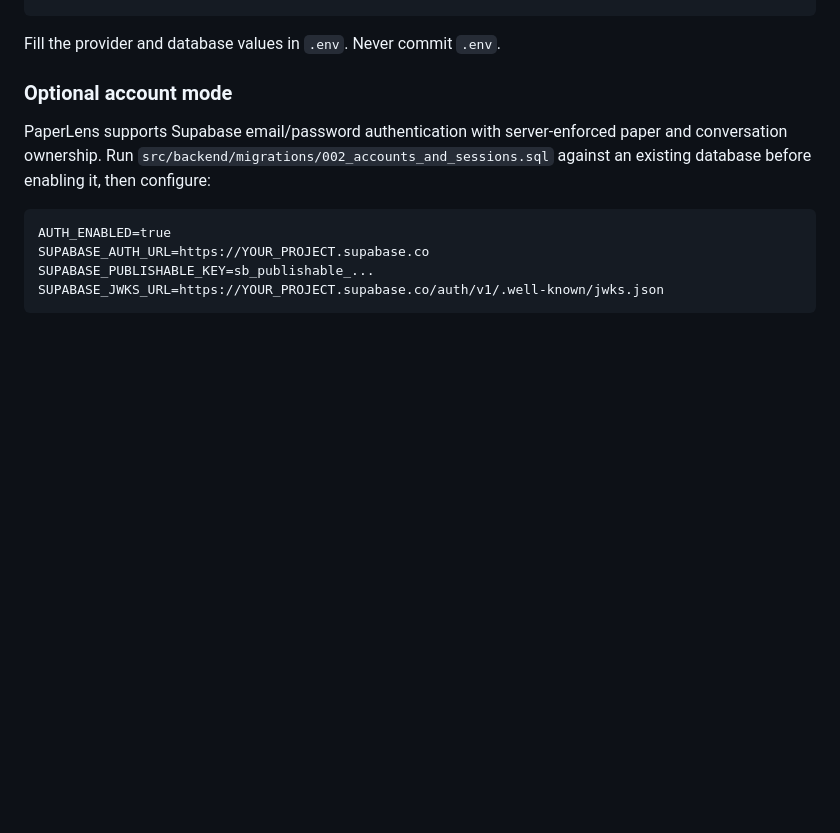
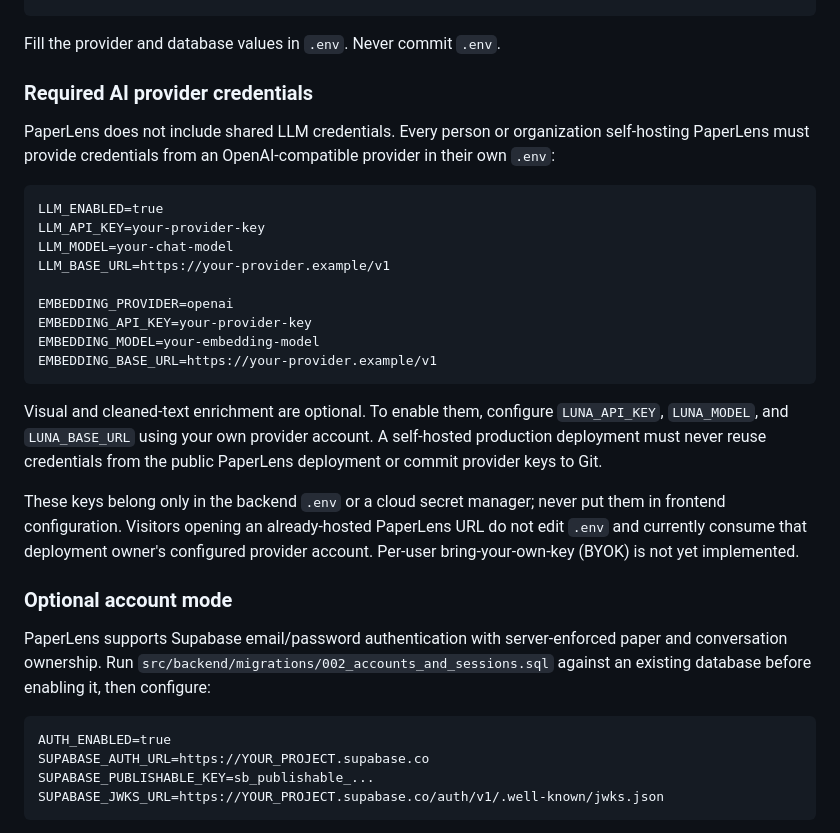
Before and after one commit to phamanhquan12/PaperLens, a Markdown page: README.md, the part around the change. Drawn GitHub-style; blank space fills up the shorter version.

Commit message:
docs: require self-hosted provider credentials
Clarify key ownership and the current hosted-versus-BYOK boundary so operators do not accidentally share or expose AI provider credentials.

````diff
--- a/README.md
+++ b/README.md
@@ -40,6 +40,35 @@ Copy-Item .env.example .env
 ```
 
 Fill the provider and database values in `.env`. Never commit `.env`.
+
+### Required AI provider credentials
+
+PaperLens does not include shared LLM credentials. Every person or organization
+self-hosting PaperLens must provide credentials from an OpenAI-compatible
+provider in their own `.env`:
+
+```text
+LLM_ENABLED=true
+LLM_API_KEY=your-provider-key
+LLM_MODEL=your-chat-model
+LLM_BASE_URL=https://your-provider.example/v1
+
+EMBEDDING_PROVIDER=openai
+EMBEDDING_API_KEY=your-provider-key
+EMBEDDING_MODEL=your-embedding-model
+EMBEDDING_BASE_URL=https://your-provider.example/v1
+```
+
+Visual and cleaned-text enrichment are optional. To enable them, configure
+`LUNA_API_KEY`, `LUNA_MODEL`, and `LUNA_BASE_URL` using your own provider
+account. A self-hosted production deployment must never reuse credentials from
+the public PaperLens deployment or commit provider keys to Git.
+
+These keys belong only in the backend `.env` or a cloud secret manager; never
+put them in frontend configuration. Visitors opening an already-hosted
+PaperLens URL do not edit `.env` and currently consume that deployment owner's
+configured provider account. Per-user bring-your-own-key (BYOK) is not yet
+implemented.
 
 ### Optional account mode
 
````
